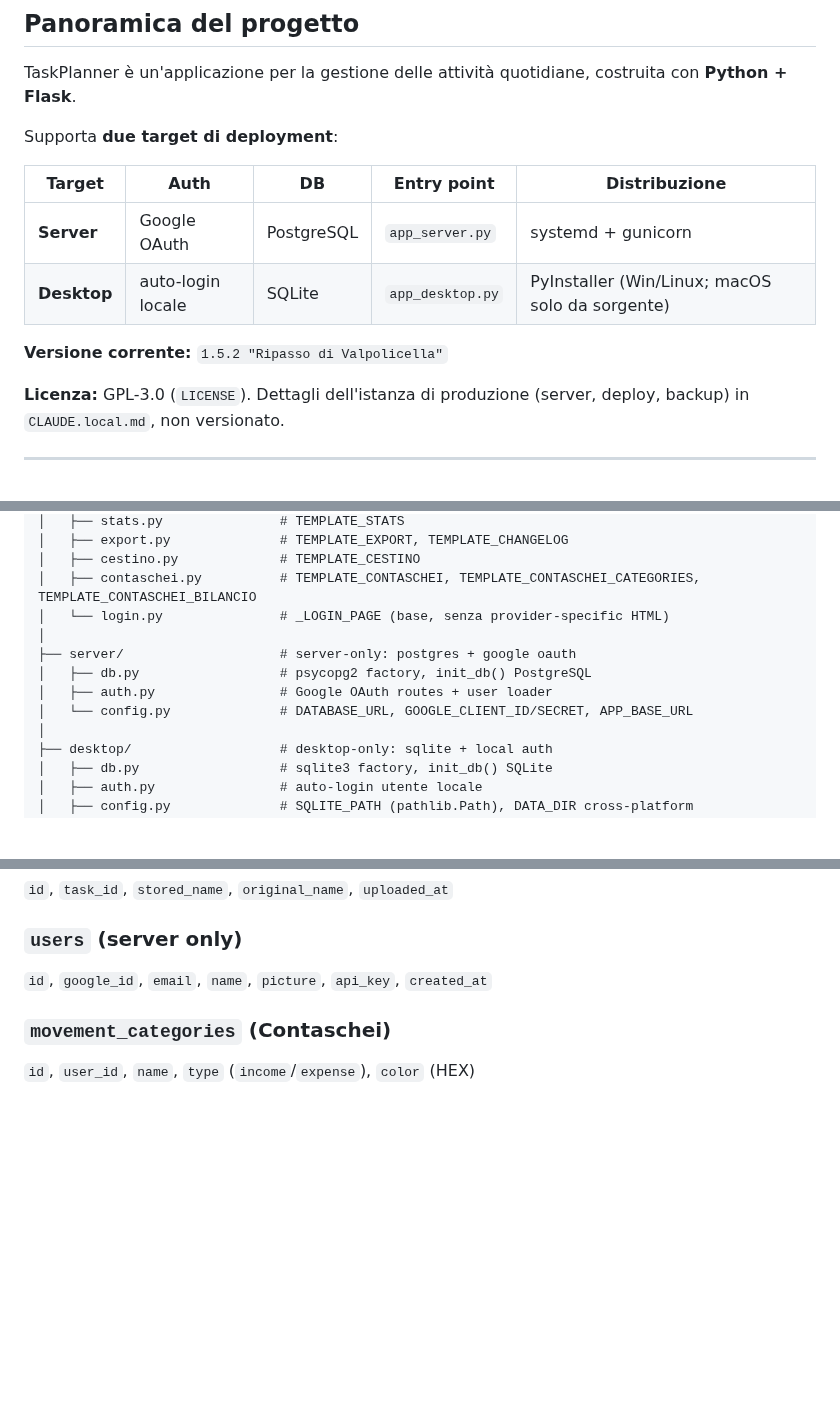
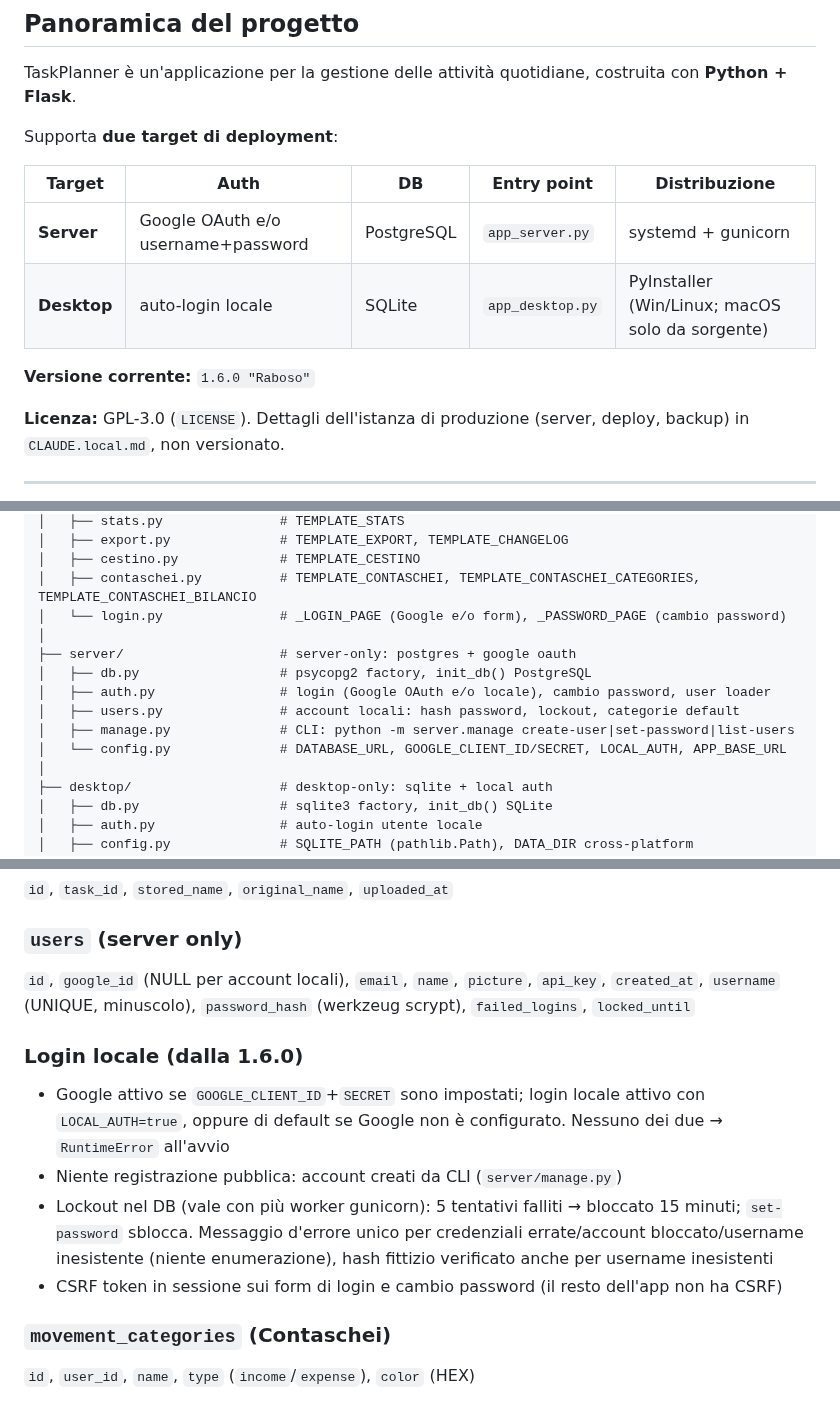
Before and after one commit to doofie46-a11y/taskplanner, a Markdown page: CLAUDE.md, 3 parts joined by grey strips. GitHub-like rendering; blank space fills up the shorter version.

```diff
--- a/CLAUDE.md
+++ b/CLAUDE.md
@@ -8,10 +8,10 @@ Supporta **due target di deployment**:
 
 | Target | Auth | DB | Entry point | Distribuzione |
 |---|---|---|---|---|
-| **Server** | Google OAuth | PostgreSQL | `app_server.py` | systemd + gunicorn |
+| **Server** | Google OAuth e/o username+password | PostgreSQL | `app_server.py` | systemd + gunicorn |
 | **Desktop** | auto-login locale | SQLite | `app_desktop.py` | PyInstaller (Win/Linux; macOS solo da sorgente) |
 
-**Versione corrente:** `1.5.2 "Ripasso di Valpolicella"`
+**Versione corrente:** `1.6.0 "Raboso"`
 
 **Licenza:** GPL-3.0 (`LICENSE`). Dettagli dell'istanza di produzione (server, deploy, backup) in `CLAUDE.local.md`, non versionato.
 
@@ -66,12 +66,14 @@ taskplanner/
 │   ├── export.py              # TEMPLATE_EXPORT, TEMPLATE_CHANGELOG
 │   ├── cestino.py             # TEMPLATE_CESTINO
 │   ├── contaschei.py          # TEMPLATE_CONTASCHEI, TEMPLATE_CONTASCHEI_CATEGORIES, TEMPLATE_CONTASCHEI_BILANCIO
-│   └── login.py               # _LOGIN_PAGE (base, senza provider-specific HTML)
+│   └── login.py               # _LOGIN_PAGE (Google e/o form), _PASSWORD_PAGE (cambio password)
 │
 ├── server/                    # server-only: postgres + google oauth
 │   ├── db.py                  # psycopg2 factory, init_db() PostgreSQL
-│   ├── auth.py                # Google OAuth routes + user loader
-│   └── config.py              # DATABASE_URL, GOOGLE_CLIENT_ID/SECRET, APP_BASE_URL
+│   ├── auth.py                # login (Google OAuth e/o locale), cambio password, user loader
+│   ├── users.py               # account locali: hash password, lockout, categorie default
+│   ├── manage.py              # CLI: python -m server.manage create-user|set-password|list-users
+│   └── config.py              # DATABASE_URL, GOOGLE_CLIENT_ID/SECRET, LOCAL_AUTH, APP_BASE_URL
 │
 ├── desktop/                   # desktop-only: sqlite + local auth
 │   ├── db.py                  # sqlite3 factory, init_db() SQLite
@@ -204,7 +206,13 @@ git push origin v1.X.Y
 `id`, `task_id`, `stored_name`, `original_name`, `uploaded_at`
 
 ### `users` (server only)
-`id`, `google_id`, `email`, `name`, `picture`, `api_key`, `created_at`
+`id`, `google_id` (NULL per account locali), `email`, `name`, `picture`, `api_key`, `created_at`, `username` (UNIQUE, minuscolo), `password_hash` (werkzeug scrypt), `failed_logins`, `locked_until`
+
+### Login locale (dalla 1.6.0)
+- Google attivo se `GOOGLE_CLIENT_ID`+`SECRET` sono impostati; login locale attivo con `LOCAL_AUTH=true`, oppure di default se Google non è configurato. Nessuno dei due → `RuntimeError` all'avvio
+- Niente registrazione pubblica: account creati da CLI (`server/manage.py`)
+- Lockout nel DB (vale con più worker gunicorn): 5 tentativi falliti → bloccato 15 minuti; `set-password` sblocca. Messaggio d'errore unico per credenziali errate/account bloccato/username inesistente (niente enumerazione), hash fittizio verificato anche per username inesistenti
+- CSRF token in sessione sui form di login e cambio password (il resto dell'app non ha CSRF)
 
 ### `movement_categories` (Contaschei)
 `id`, `user_id`, `name`, `type` (`income`/`expense`), `color` (HEX)
```
Also changed, not shown: other parts of CLAUDE.md (+2 -1 lines), README.md (+17 -1 lines), favicon.png, 17 other files.
